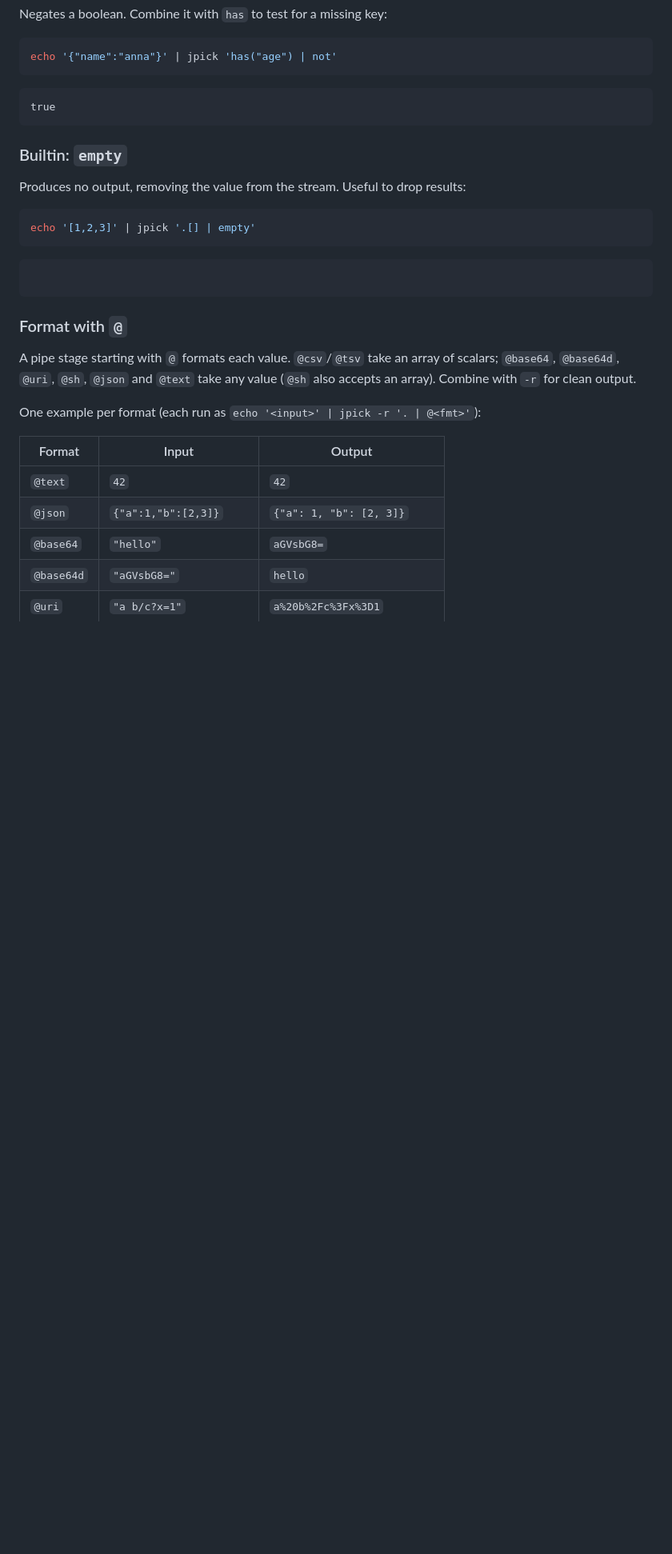
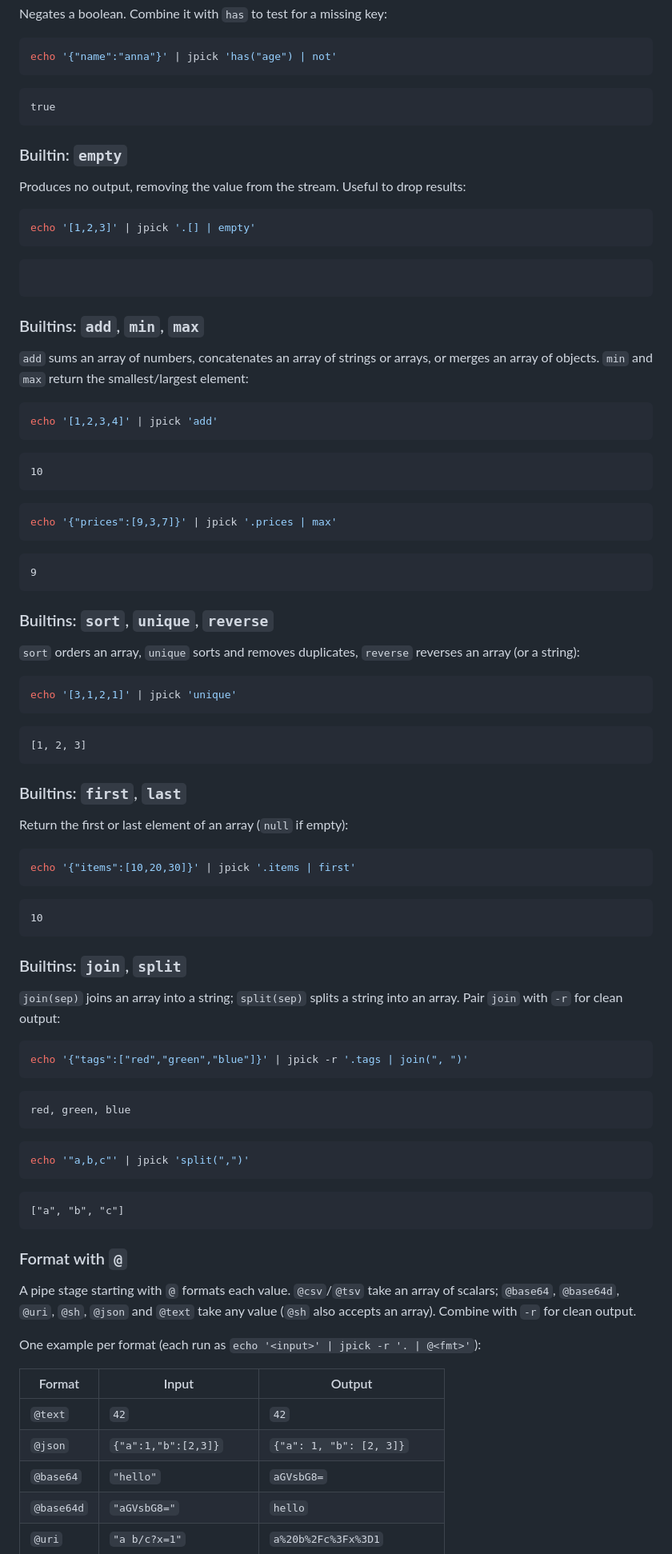
Before and after one commit to mangrisano/jpick, a Markdown page: README.md, the part around one of its changes. Shown at 80% size. Drawn GitHub-style; blank space fills up the shorter version.

Commit message:
docs: document //, select and the new builtins

````diff
--- a/README.md
+++ b/README.md
@@ -390,6 +436,73 @@ echo '[1,2,3]' | jpick '.[] | empty'
 
 ```
 
+### Builtins: `add`, `min`, `max`
+
+`add` sums an array of numbers, concatenates an array of strings or arrays, or
+merges an array of objects. `min` and `max` return the smallest/largest element:
+
+```bash
+echo '[1,2,3,4]' | jpick 'add'
+```
+
+```text
+10
+```
+
+```bash
+echo '{"prices":[9,3,7]}' | jpick '.prices | max'
+```
+
+```text
+9
+```
+
+### Builtins: `sort`, `unique`, `reverse`
+
+`sort` orders an array, `unique` sorts and removes duplicates, `reverse`
+reverses an array (or a string):
+
+```bash
+echo '[3,1,2,1]' | jpick 'unique'
+```
+
+```text
+[1, 2, 3]
+```
+
+### Builtins: `first`, `last`
+
+Return the first or last element of an array (`null` if empty):
+
+```bash
+echo '{"items":[10,20,30]}' | jpick '.items | first'
+```
+
+```text
+10
+```
+
+### Builtins: `join`, `split`
+
+`join(sep)` joins an array into a string; `split(sep)` splits a string into an
+array. Pair `join` with `-r` for clean output:
+
+```bash
+echo '{"tags":["red","green","blue"]}' | jpick -r '.tags | join(", ")'
+```
+
+```text
+red, green, blue
+```
+
+```bash
+echo '"a,b,c"' | jpick 'split(",")'
+```
+
+```text
+["a", "b", "c"]
+```
+
 ### Format with `@`
 
 A pipe stage starting with `@` formats each value. `@csv`/`@tsv` take an array
````
Also changed, not shown: other parts of README.md (+51 -1 lines).
